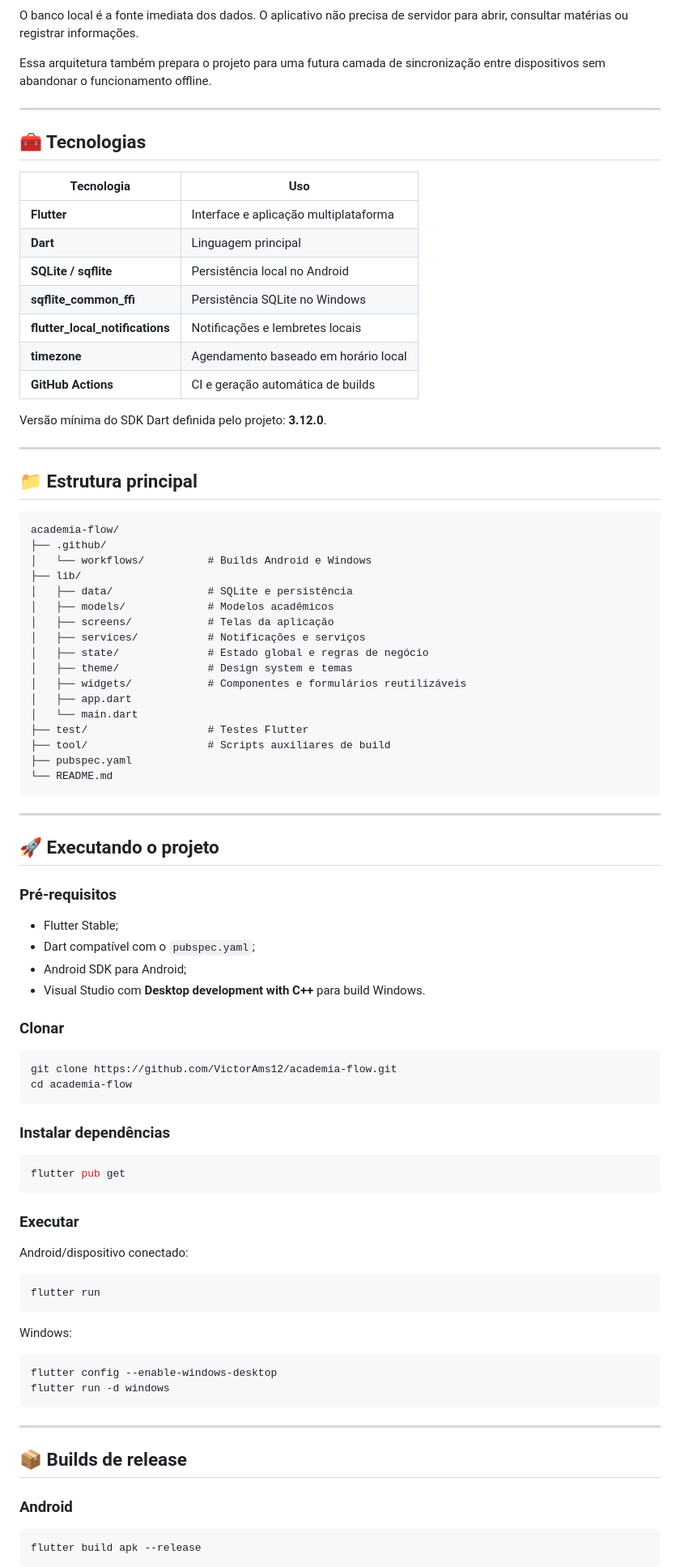
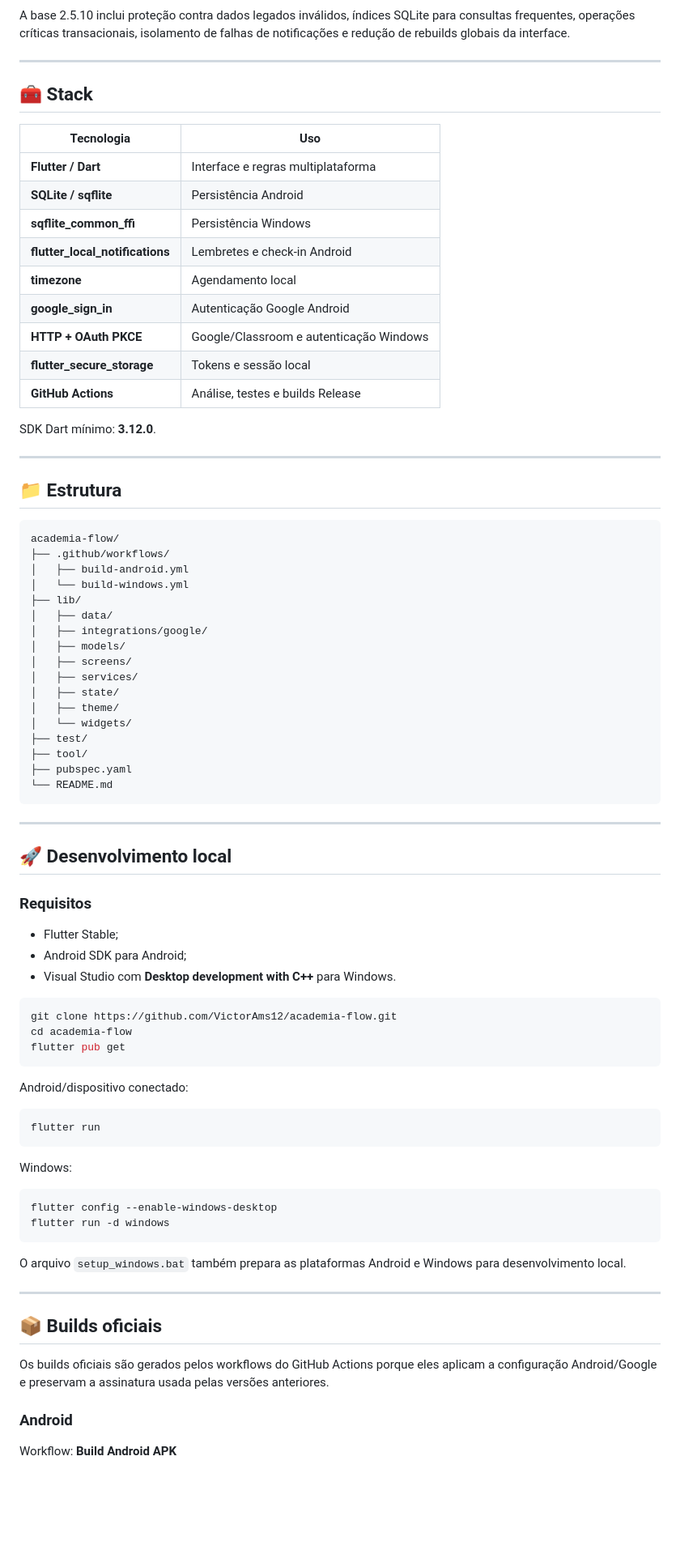
Before and after one commit to VictorAms12/academia-flow, a Markdown page: README.md, the part around one of its changes. Shown at 81% size. Rendered like a GitHub page; blank space fills up the shorter version.

Commit message:
Atualiza README para base estabilizada v2.5.10

````diff
--- a/README.md
+++ b/README.md
@@ -189,75 +123,65 @@ flowchart LR
     DB --> NOTES[Notas e materiais]
 ```
 
-O banco local é a fonte imediata dos dados. O aplicativo não precisa de servidor para abrir, consultar matérias ou registrar informações.
-
-Essa arquitetura também prepara o projeto para uma futura camada de sincronização entre dispositivos sem abandonar o funcionamento offline.
+A base 2.5.10 inclui proteção contra dados legados inválidos, índices SQLite para consultas frequentes, operações críticas transacionais, isolamento de falhas de notificações e redução de rebuilds globais da interface.
 
 ---
 
-## 🧰 Tecnologias
+## 🧰 Stack
 
 | Tecnologia | Uso |
 |---|---|
-| **Flutter** | Interface e aplicação multiplataforma |
-| **Dart** | Linguagem principal |
-| **SQLite / sqflite** | Persistência local no Android |
-| **sqflite_common_ffi** | Persistência SQLite no Windows |
-| **flutter_local_notifications** | Notificações e lembretes locais |
-| **timezone** | Agendamento baseado em horário local |
-| **GitHub Actions** | CI e geração automática de builds |
+| **Flutter / Dart** | Interface e regras multiplataforma |
+| **SQLite / sqflite** | Persistência Android |
+| **sqflite_common_ffi** | Persistência Windows |
+| **flutter_local_notifications** | Lembretes e check-in Android |
+| **timezone** | Agendamento local |
+| **google_sign_in** | Autenticação Google Android |
+| **HTTP + OAuth PKCE** | Google/Classroom e autenticação Windows |
+| **flutter_secure_storage** | Tokens e sessão local |
+| **GitHub Actions** | Análise, testes e builds Release |
 
-Versão mínima do SDK Dart definida pelo projeto: **3.12.0**.
+SDK Dart mínimo: **3.12.0**.
 
 ---
 
-## 📁 Estrutura principal
+## 📁 Estrutura
 
 ```text
 academia-flow/
-├── .github/
-│   └── workflows/          # Builds Android e Windows
+├── .github/workflows/
+│   ├── build-android.yml
+│   └── build-windows.yml
 ├── lib/
-│   ├── data/               # SQLite e persistência
-│   ├── models/             # Modelos acadêmicos
-│   ├── screens/            # Telas da aplicação
-│   ├── services/           # Notificações e serviços
-│   ├── state/              # Estado global e regras de negócio
-│   ├── theme/              # Design system e temas
-│   ├── widgets/            # Componentes e formulários reutilizáveis
-│   ├── app.dart
-│   └── main.dart
-├── test/                   # Testes Flutter
-├── tool/                   # Scripts auxiliares de build
+│   ├── data/
+│   ├── integrations/google/
+│   ├── models/
+│   ├── screens/
+│   ├── services/
+│   ├── state/
+│   ├── theme/
+│   └── widgets/
+├── test/
+├── tool/
 ├── pubspec.yaml
 └── README.md
 ```
 
 ---
 
-## 🚀 Executando o projeto
+## 🚀 Desenvolvimento local
 
-### Pré-requisitos
+### Requisitos
 
 - Flutter Stable;
-- Dart compatível com o `pubspec.yaml`;
 - Android SDK para Android;
-- Visual Studio com **Desktop development with C++** para build Windows.
-
-### Clonar
+- Visual Studio com **Desktop development with C++** para Windows.
 
 ```bash
 git clone https://github.com/VictorAms12/academia-flow.git
 cd academia-flow
-```
-
-### Instalar dependências
-
-```bash
 flutter pub get
 ```
-
-### Executar
 
 Android/dispositivo conectado:
 
@@ -272,13 +196,15 @@ flutter config --enable-windows-desktop
 flutter run -d windows
 ```
 
+O arquivo `setup_windows.bat` também prepara as plataformas Android e Windows para desenvolvimento local.
+
 ---
 
-## 📦 Builds de release
+## 📦 Builds oficiais
+
+Os builds oficiais são gerados pelos workflows do GitHub Actions porque eles aplicam a configuração Android/Google e preservam a assinatura usada pelas versões anteriores.
 
 ### Android
 
-```bash
-flutter build apk --release
-```
+Workflow: **Build Android APK**
 
````
Also changed, not shown: other parts of README.md (+106 -187 lines).
